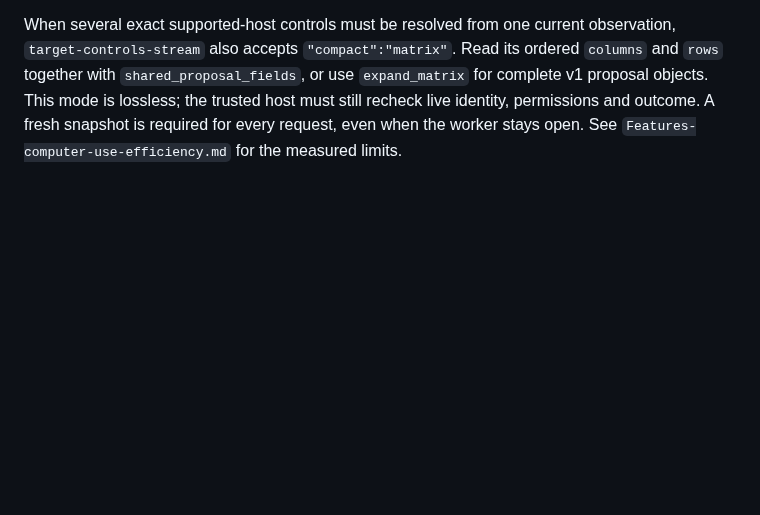
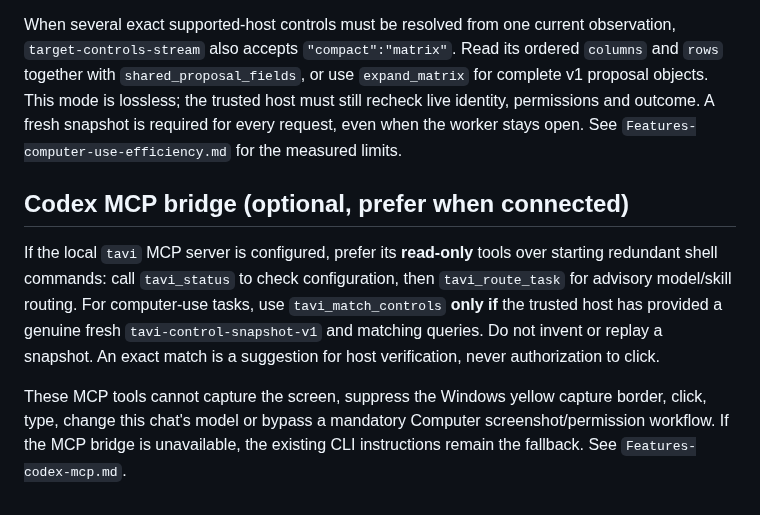
Before and after one commit to marceli1404/tavi, a Markdown page: codex-skill/SKILL.md, the part around the change. Drawn GitHub-style; blank space fills up the shorter version.

Commit message:
docs: show Codex MCP tool setup and prefer live bridge when available

```diff
--- a/codex-skill/SKILL.md
+++ b/codex-skill/SKILL.md
@@ -220,3 +220,9 @@ objects. This mode is lossless; the trusted host must still recheck live
 identity, permissions and outcome. A fresh snapshot is required for every
 request, even when the worker stays open. See
 `Features-computer-use-efficiency.md` for the measured limits.
+
+## Codex MCP bridge (optional, prefer when connected)
+
+If the local `tavi` MCP server is configured, prefer its **read-only** tools over starting redundant shell commands: call `tavi_status` to check configuration, then `tavi_route_task` for advisory model/skill routing. For computer-use tasks, use `tavi_match_controls` **only if** the trusted host has provided a genuine fresh `tavi-control-snapshot-v1` and matching queries. Do not invent or replay a snapshot. An exact match is a suggestion for host verification, never authorization to click.
+
+These MCP tools cannot capture the screen, suppress the Windows yellow capture border, click, type, change this chat's model or bypass a mandatory Computer screenshot/permission workflow. If the MCP bridge is unavailable, the existing CLI instructions remain the fallback. See `Features-codex-mcp.md`.
```
